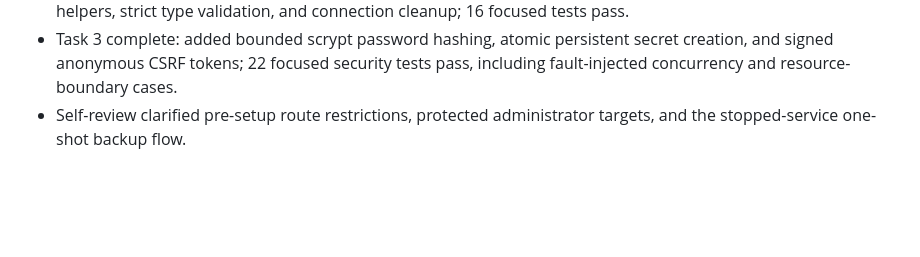
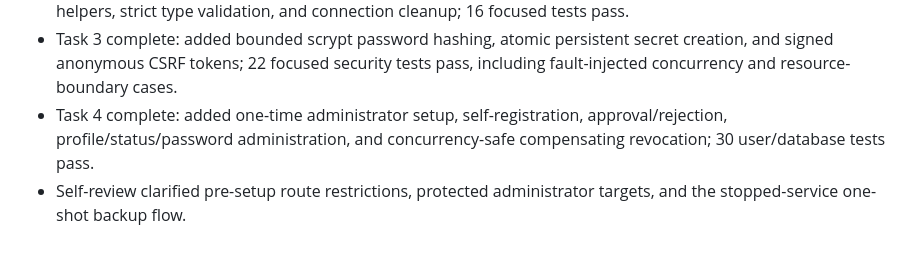
Before and after one commit to koko-club/junmu-reimbursement, a Markdown page: progress.md, the part around the change. Rendered like a GitHub page; blank space fills up the shorter version.

Commit message:
docs: mark user lifecycle task complete

```diff
--- a/progress.md
+++ b/progress.md
@@ -36,4 +36,5 @@
 - Task 1 complete: copied the verified baseline into a new Git repository, restored the receipt fixture, made tests use the repository template, and verified all 57 baseline tests pass with the bundled runtime.
 - Task 2 complete: added typed Mac/Docker configuration, exact versioned SQLite schema, transaction/backup helpers, strict type validation, and connection cleanup; 16 focused tests pass.
 - Task 3 complete: added bounded scrypt password hashing, atomic persistent secret creation, and signed anonymous CSRF tokens; 22 focused security tests pass, including fault-injected concurrency and resource-boundary cases.
+- Task 4 complete: added one-time administrator setup, self-registration, approval/rejection, profile/status/password administration, and concurrency-safe compensating revocation; 30 user/database tests pass.
 - Self-review clarified pre-setup route restrictions, protected administrator targets, and the stopped-service one-shot backup flow.
```
Also changed, not shown: 1 other file.
